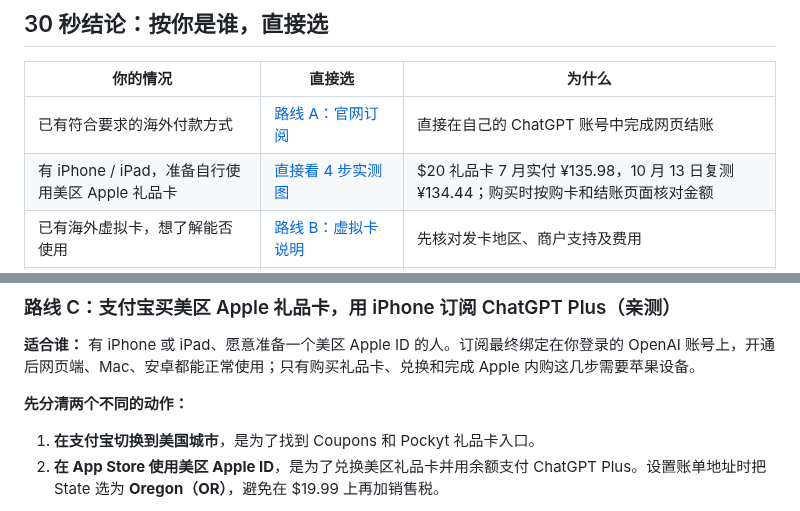
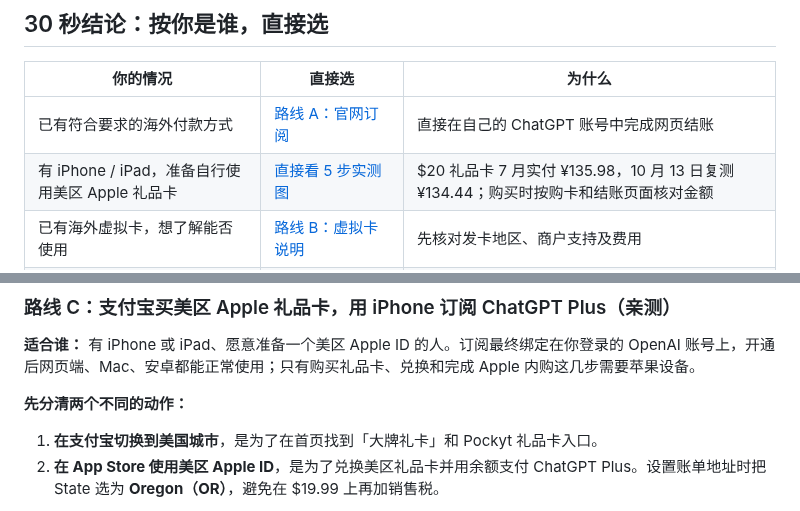
Before and after one commit to Avarce/chatgpt-plus-china-guide, a Markdown page: README.md, 2 parts joined by grey strips. Drawn GitHub-style.

```diff
--- a/README.md
+++ b/README.md
@@ -45,7 +45,7 @@
 | 你的情况 | 直接选 | 为什么 |
 | --- | --- | --- |
 | 已有符合要求的海外付款方式 | [路线 A：官网订阅](#路线-a官方直付有海外卡就选它最省钱最正规) | 直接在自己的 ChatGPT 账号中完成网页结账 |
-| 有 iPhone / iPad，准备自行使用美区 Apple 礼品卡 | [直接看 4 步实测图](#支付宝买美区礼品卡实测流程附截图) | $20 礼品卡 7 月实付 ¥135.98，10 月 13 日复测 ¥134.44；购买时按购卡和结账页面核对金额 |
+| 有 iPhone / iPad，准备自行使用美区 Apple 礼品卡 | [直接看 5 步实测图](#支付宝买美区礼品卡实测流程附截图) | $20 礼品卡 7 月实付 ¥135.98，10 月 13 日复测 ¥134.44；购买时按购卡和结账页面核对金额 |
 | 已有海外虚拟卡，想了解能否使用 | [路线 B：虚拟卡说明](#路线-b海外虚拟信用卡技术党可玩但-2026-年基本团灭) | 先核对发卡地区、商户支持及费用 |
 | 希望用微信充值到本人账号 | [查看 AONIR 服务说明](#我们的服务aonir) | Plus ¥168 / 月、Pro 100 ¥730 / 月、Pro 200 ¥1400 / 月，均支持微信自助充值 |
 | 已有 Plus，经常触及 Work / Codex 用量上限 | [比较 Plus 与 Pro 100](#aonir-plus-pro) | 先确认额外用量是否能解决工作中的实际限制，再选择套餐 |
@@ -128,7 +128,7 @@ Pro 三档是 9 月 29 日 OpenAI DevDay 当天改的，倍数出自 [Codex 负
 
 **先分清两个不同的动作：**
 
-1. **在支付宝切换到美国城市**，是为了找到 Coupons 和 Pockyt 礼品卡入口。
+1. **在支付宝切换到美国城市**，是为了在首页找到「大牌礼卡」和 Pockyt 礼品卡入口。
 2. **在 App Store 使用美区 Apple ID**，是为了兑换美区礼品卡并用余额支付 ChatGPT Plus。设置账单地址时把 State 选为 **Oregon（OR）**，避免在 $19.99 上再加销售税。
 
 更省事的做法是单独准备一个美区 Apple ID，只用于 App Store 的「媒体与购买项目」；主力 iCloud 账号不必跟着改区。如果你选择把现有 Apple ID 改成美区，Apple 才会要求先用完余额、取消现有订阅并等订阅期结束。改区和付款方式选 None 的步骤见[下文](#apple-id-none)。
```
Also changed, not shown: other parts of README.md (+26 -20 lines), images/giftcard-step1-alipay-home-20261028.jpg (added), images/giftcard-step2-campaign-20261028.jpg (added), images/giftcard-step3-pockyshop-20261028.jpg (added), images/giftcard-step4-appstore-20261028.jpg (added).
